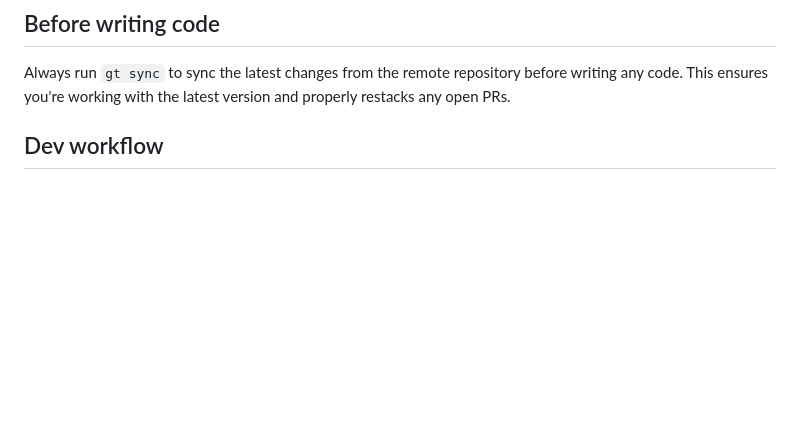
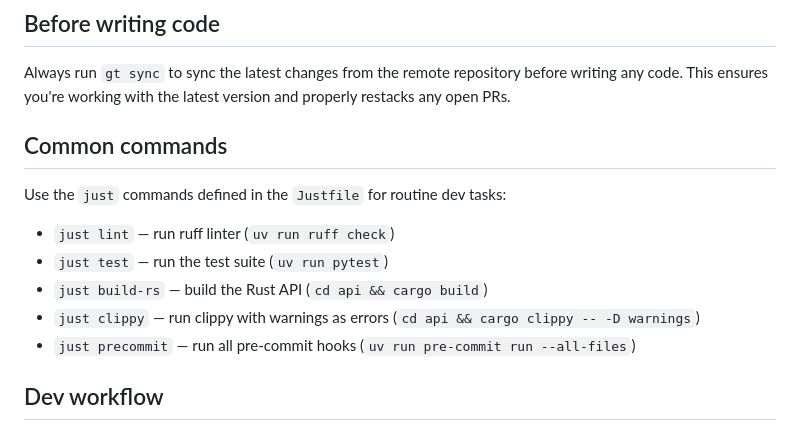
Before and after one commit to Wat-Street/datastream, a Markdown page: CLAUDE.md, the part around the change. Drawn GitHub-style; blank space fills up the shorter version.

Commit message:
docs: add justfile commands section to CLAUDE.md

```diff
--- a/CLAUDE.md
+++ b/CLAUDE.md
@@ -3,6 +3,16 @@ See @SPEC.md for the project description.
 ## Before writing code
 
 Always run `gt sync` to sync the latest changes from the remote repository before writing any code. This ensures you're working with the latest version and properly restacks any open PRs.
+
+## Common commands
+
+Use the `just` commands defined in the `Justfile` for routine dev tasks:
+
+- `just lint` — run ruff linter (`uv run ruff check`)
+- `just test` — run the test suite (`uv run pytest`)
+- `just build-rs` — build the Rust API (`cd api && cargo build`)
+- `just clippy` — run clippy with warnings as errors (`cd api && cargo clippy -- -D warnings`)
+- `just precommit` — run all pre-commit hooks (`uv run pre-commit run --all-files`)
 
 ## Dev workflow
 
```
